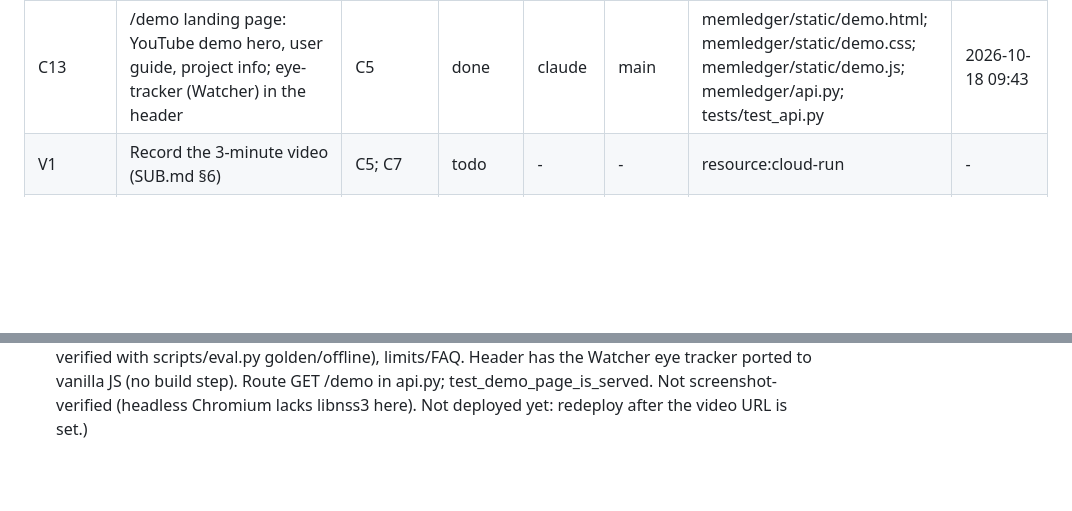
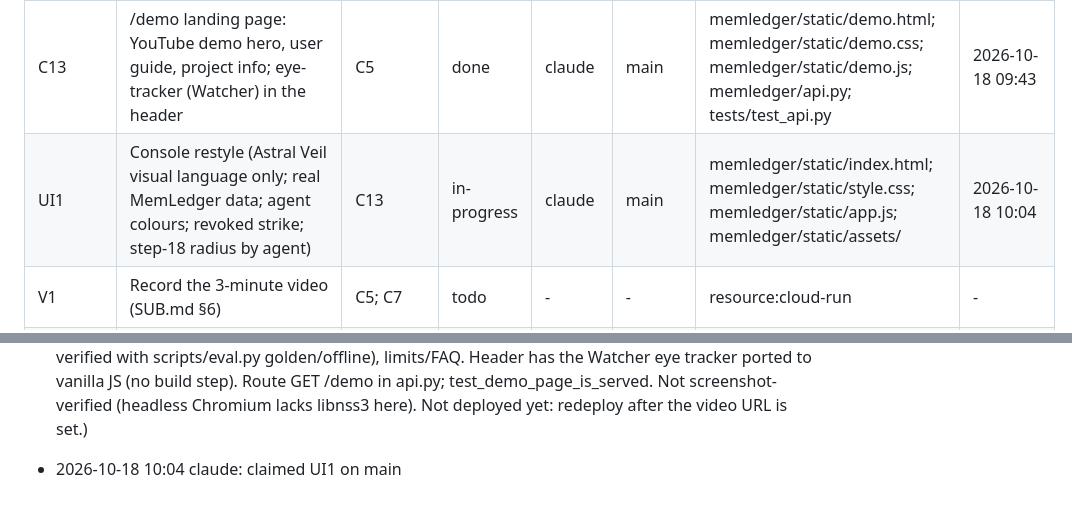
Before and after one commit to ASR222/memledger-graphhacks, a Markdown page: SETUP-STATUS.md, 2 parts joined by grey strips. Drawn GitHub-style; blank space fills up the shorter version.

Commit message:
status: add and claim UI1
Co-Authored-By: Claude Opus 5.5 <noreply@anthropic.com>

```diff
--- a/SETUP-STATUS.md
+++ b/SETUP-STATUS.md
@@ -37,6 +37,7 @@ Statuses: `todo` · `in-progress` · `review` · `done` · `blocked`. Owner is a
 | C12 | Cache safety before C11: never cache fallback-model answers under the main model's key; check C10 v1-reuse impact on acme 5/7/8/16/17/20 | C10; C4 | done | claude | main | memledger/extract.py; memledger/llm_retry.py; tests/test_llm_retry.py; tests/test_extract.py; scripts/demo.py | 2026-10-18 06:23 |
 | C11 | Fill extraction cache for the deployed config (acme --extract live --agents offline on gemini-3.5-flash, no fallback); redeploy with EXTRACT=cache | C12 | blocked | claude | main | data/.extract_cache.json; resource:cloud-run | 2026-10-18 07:28 |
 | C13 | /demo landing page: YouTube demo hero, user guide, project info; eye-tracker (Watcher) in the header | C5 | done | claude | main | memledger/static/demo.html; memledger/static/demo.css; memledger/static/demo.js; memledger/api.py; tests/test_api.py | 2026-10-18 09:43 |
+| UI1 | Console restyle (Astral Veil visual language only; real MemLedger data; agent colours; revoked strike; step-18 radius by agent) | C13 | in-progress | claude | main | memledger/static/index.html; memledger/static/style.css; memledger/static/app.js; memledger/static/assets/ | 2026-10-18 10:04 |
 | V1 | Record the 3-minute video (SUB.md §6) | C5; C7 | todo | - | - | resource:cloud-run | - |
 | V2 | Submit on WeMakeDevs, Track 02 (SUB.md §8 checklist) | V1; C8 | todo | - | - | - | - |
 
@@ -154,3 +155,4 @@ Append one line per change, newest last: `YYYY-MM-DD HH:MM owner: what changed`.
   - After either fix: rerun C11 (~7 calls) reusing the step 3/5/6/7 entries in data/.cache_c11_partial.json (git-ignored locally), replay acme and globex, then redeploy with MEMLEDGER_EXTRACT=cache.
 - 2026-10-18 09:38 claude: claimed C13 on main
 - 2026-10-18 09:43 claude: C13 -> done (tests: 176 passed, 1 skipped (test_collab deselected); /demo landing page (demo.html/css/js): YouTube hero (set DEMO_VIDEO at the top of static/demo.js; empty shows a placeholder), problem, graph model + memory rules + the REVOKE query, the 20-step INC-42 story, console user guide + walkthrough, local setup, modes, API + MCP, eval scorecard (16/16 vs 8, verified with scripts/eval.py golden/offline), limits/FAQ. Header has the Watcher eye tracker ported to vanilla JS (no build step). Route GET /demo in api.py; test_demo_page_is_served. Not screenshot-verified (headless Chromium lacks libnss3 here). Not deployed yet: redeploy after the video URL is set.)
+- 2026-10-18 10:04 claude: claimed UI1 on main
```
